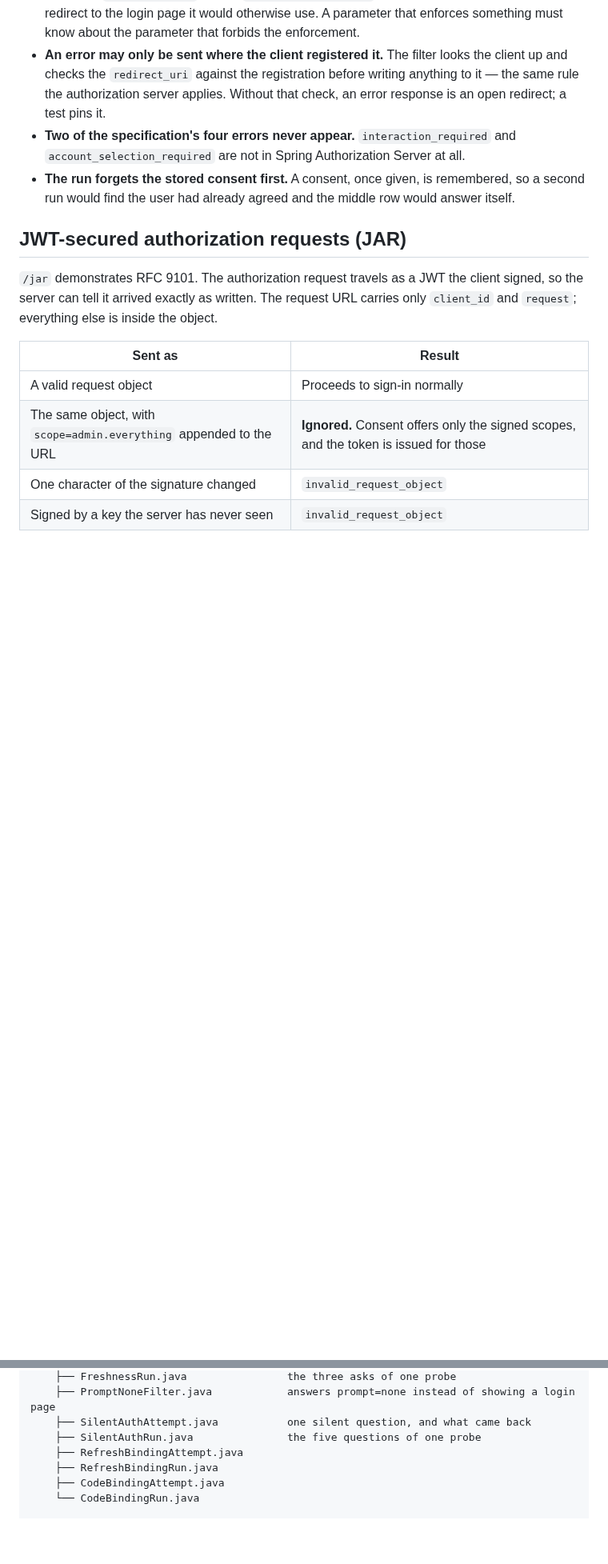
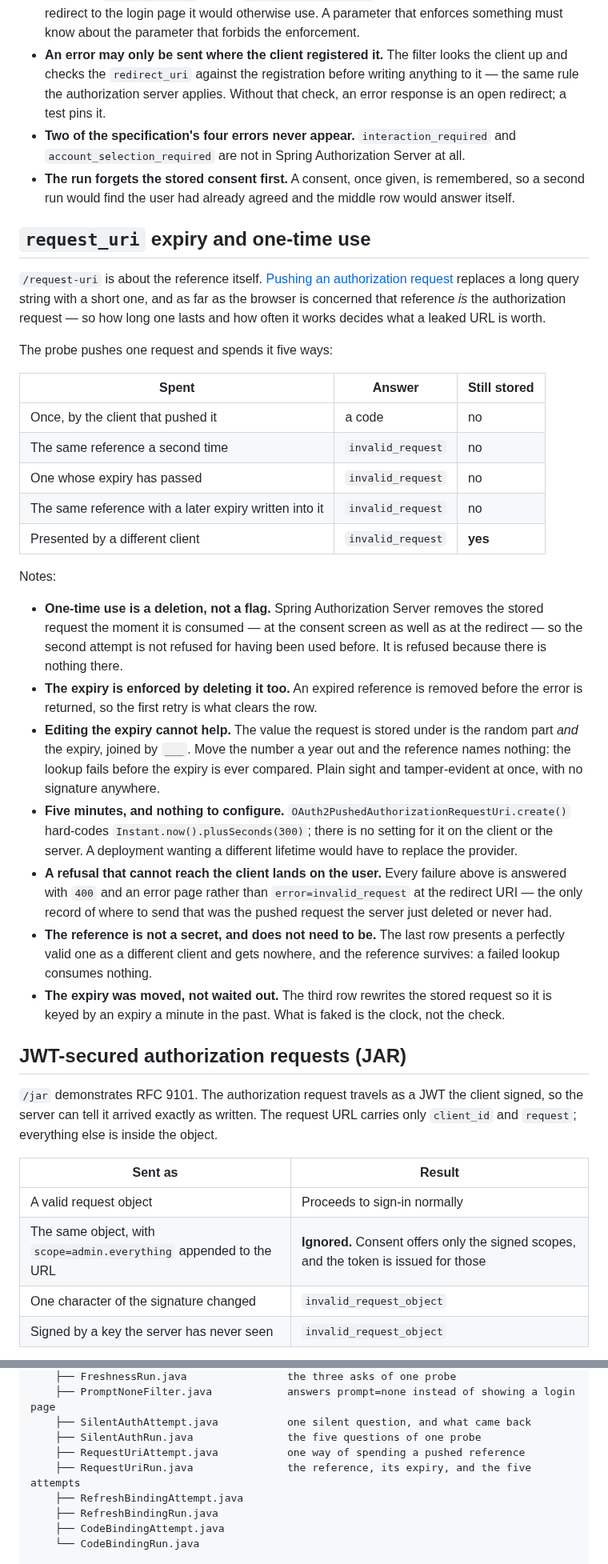
Before and after one commit to hendisantika/spring-boot-oauth2-pkce-demo, a Markdown page: README.md, 2 parts joined by grey strips. Shown at 80% size. Rendered like a GitHub page; blank space fills up the shorter version.

Commit message:
docs: document request_uri expiry and one-time use 📝🎫
The five ways of spending a reference and what the server is left holding,
the two screenshots, the new client, and the notes: one-time use and expiry
are both enforced by deletion, the expiry is part of the lookup key so
editing it is pointless, five minutes is hard-coded with nothing to
configure, a refusal that cannot reach the client lands on the user, and the
reference is not a secret because it is not transferable.

Co-Authored-By: Claude Opus 5 <noreply@anthropic.com>

```diff
--- a/README.md
+++ b/README.md
@@ -1140,6 +1154,46 @@ Notes:
   `account_selection_required` are not in Spring Authorization Server at all.
 * **The run forgets the stored consent first.** A consent, once given, is remembered, so a second run
   would find the user had already agreed and the middle row would answer itself.
+
+## `request_uri` expiry and one-time use
+
+`/request-uri` is about the reference itself. [Pushing an authorization request](#pushed-authorization-requests)
+replaces a long query string with a short one, and as far as the browser is concerned that reference
+*is* the authorization request — so how long one lasts and how often it works decides what a leaked
+URL is worth.
+
+The probe pushes one request and spends it five ways:
+
+| Spent | Answer | Still stored |
+|---|---|---|
+| Once, by the client that pushed it | a code | no |
+| The same reference a second time | `invalid_request` | no |
+| One whose expiry has passed | `invalid_request` | no |
+| The same reference with a later expiry written into it | `invalid_request` | no |
+| Presented by a different client | `invalid_request` | **yes** |
+
+Notes:
+
+* **One-time use is a deletion, not a flag.** Spring Authorization Server removes the stored request
+  the moment it is consumed — at the consent screen as well as at the redirect — so the second
+  attempt is not refused for having been used before. It is refused because there is nothing there.
+* **The expiry is enforced by deleting it too.** An expired reference is removed before the error is
+  returned, so the first retry is what clears the row.
+* **Editing the expiry cannot help.** The value the request is stored under is the random part *and*
+  the expiry, joined by `___`. Move the number a year out and the reference names nothing: the lookup
+  fails before the expiry is ever compared. Plain sight and tamper-evident at once, with no signature
+  anywhere.
+* **Five minutes, and nothing to configure.** `OAuth2PushedAuthorizationRequestUri.create()`
+  hard-codes `Instant.now().plusSeconds(300)`; there is no setting for it on the client or the
+  server. A deployment wanting a different lifetime would have to replace the provider.
+* **A refusal that cannot reach the client lands on the user.** Every failure above is answered with
+  `400` and an error page rather than `error=invalid_request` at the redirect URI — the only record
+  of where to send that was the pushed request the server just deleted or never had.
+* **The reference is not a secret, and does not need to be.** The last row presents a perfectly valid
+  one as a different client and gets nowhere, and the reference survives: a failed lookup consumes
+  nothing.
+* **The expiry was moved, not waited out.** The third row rewrites the stored request so it is keyed
+  by an expiry a minute in the past. What is faked is the clock, not the check.
 
 ## JWT-secured authorization requests (JAR)
 
@@ -1655,6 +1711,8 @@ src/main/java/id/my/hendisantika/oauth2pkcedemo/
     ├── PromptNoneFilter.java            answers prompt=none instead of showing a login page
     ├── SilentAuthAttempt.java           one silent question, and what came back
     ├── SilentAuthRun.java               the five questions of one probe
+    ├── RequestUriAttempt.java           one way of spending a pushed reference
+    ├── RequestUriRun.java               the reference, its expiry, and the five attempts
     ├── RefreshBindingAttempt.java
     ├── RefreshBindingRun.java
     ├── CodeBindingAttempt.java
```
Also changed, not shown: other parts of README.md (+16 -0 lines), docs/images/87-request-uri-anatomy.png (added), docs/images/88-request-uri-five-ways.png (added).
